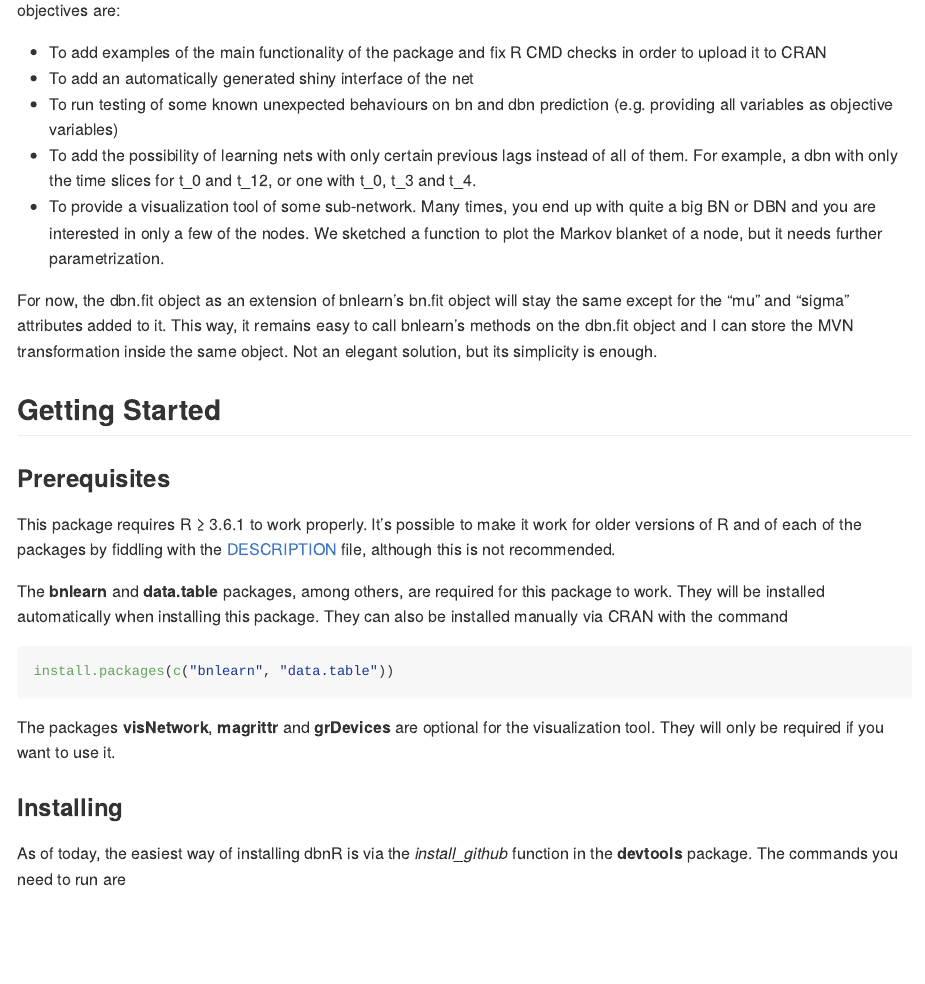
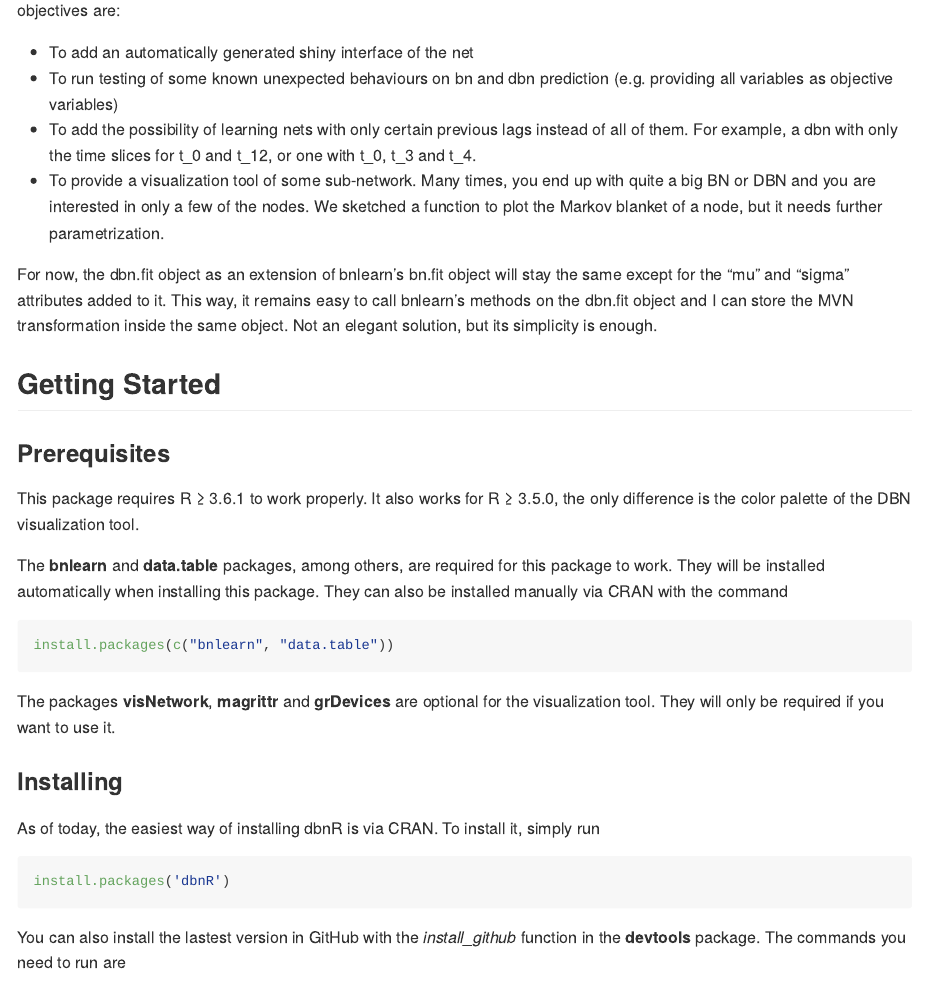
Before and after one commit to dkesada/dbnR, an R Markdown document (README.Rmd): the page in a window 1100 px wide, from 380 px down. The pictures show the output file README.md that the author committed with the source, drawn offline in the style of GitHub.

Commit message:
Readme updated

````diff
--- a/README.Rmd
+++ b/README.Rmd
@@ -21,5 +21,4 @@ As of today (17/03/2020), the main functionality of the package is running and w
 
-  * To add examples of the main functionality of the package and fix R CMD checks in order to upload it to CRAN
   * To add an automatically generated shiny interface of the net
   * To run testing of some known unexpected behaviours on bn and dbn prediction (e.g. providing all variables as objective variables)
   * To add the possibility of learning nets with only certain previous lags instead of all of them. For example, a dbn with only the time slices for t_0 and t_12, or one with t_0, t_3 and t_4.
@@ -31,7 +30,7 @@ For now, the dbn.fit object as an extension of bnlearn's bn.fit object will stay
 
 ### Prerequisites
 
-This package requires R ≥ 3.6.1 to work properly. It's possible to make it work for older versions of R and of each of the packages by fiddling with the [DESCRIPTION](DESCRIPTION) file, although this is not recommended.
+This package requires R ≥ 3.6.1 to work properly. It also works for R ≥ 3.5.0, the only difference is the color palette of the DBN visualization tool.
 
 The __bnlearn__ and __data.table__ packages, among others, are required for this package to work. They will be installed automatically when installing this package. They can also be installed manually via CRAN with the command
 
@@ -42,7 +41,12 @@ install.packages(c("bnlearn", "data.table"))
 The packages __visNetwork__, __magrittr__ and __grDevices__ are optional for the visualization tool. They will only be required if you want to use it.
 
 ### Installing
-As of today, the easiest way of installing dbnR is via the _install_github_ function in the __devtools__ package. The commands you need to run are
+As of today, the easiest way of installing dbnR is via CRAN. To install it, simply run
+```{r inst_CRAN, echo=TRUE, eval=FALSE}
+install.packages('dbnR')
+```
+
+You can also install the lastest version in GitHub with the _install_github_ function in the __devtools__ package. The commands you need to run are
 ```{r inst, echo=TRUE, eval=FALSE}
 library(devtools)
 devtools::install_github("dkesada/dbnR")
````
Also changed, not shown: README.md, README.Rmd (2 more changed lines).
